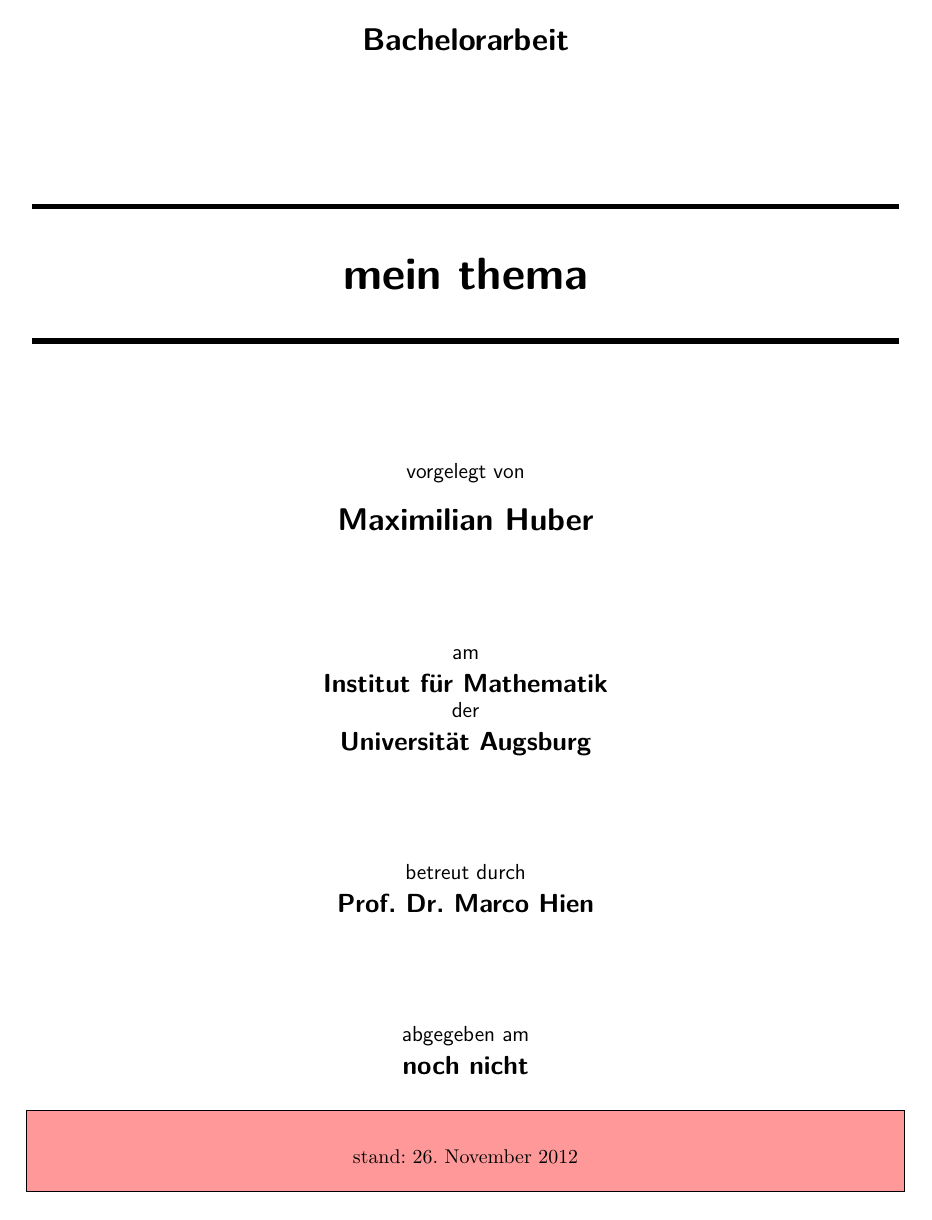
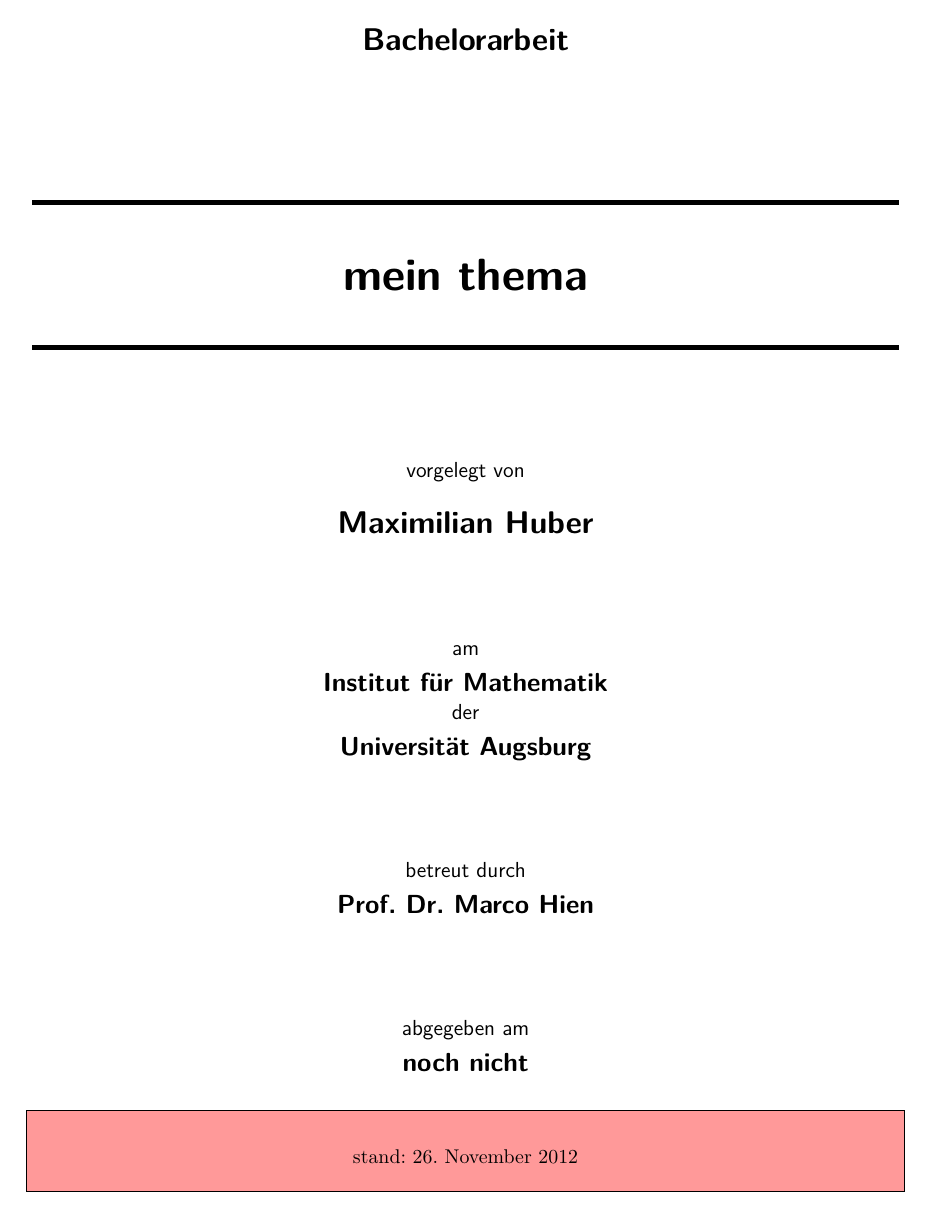
Before and after one commit to maxhbr/BachelorThesis, a LaTeX book (main.tex): page 1 of 15 before the commit and page 1 of 16 after it. Compiled offline with pdfLaTeX; an older LaTeX class or package is replaced by its successor.

Commit message:
automatic commit

```diff
--- a/main.tex
+++ b/main.tex
@@ -29,7 +29,18 @@
 \usepackage[automark]{scrpage2} % Headline styles
 \usepackage[square,numbers]{natbib}
 
-\pagestyle{scrheadings} % not found? usefull?
+\pagestyle{scrheadings}
+
+% Section Numbers moved left out
+%\usepackage{sectsty}
+%\makeatletter\def\@seccntformat#1{%
+  %\protect\makebox[0pt][r]{\csname the#1\endcsname\hspace{12pt}}}\makeatother
+
+% semibold instead of bold
+%\renewcommand{\bfdefault}{sb}
+
+%Zeilenhöhe, für bessere lesbarkeit
+\linespread{1.1}
 
 \chead{\today}
 
```
Also changed, not shown: main.pdf, 2 other files.
